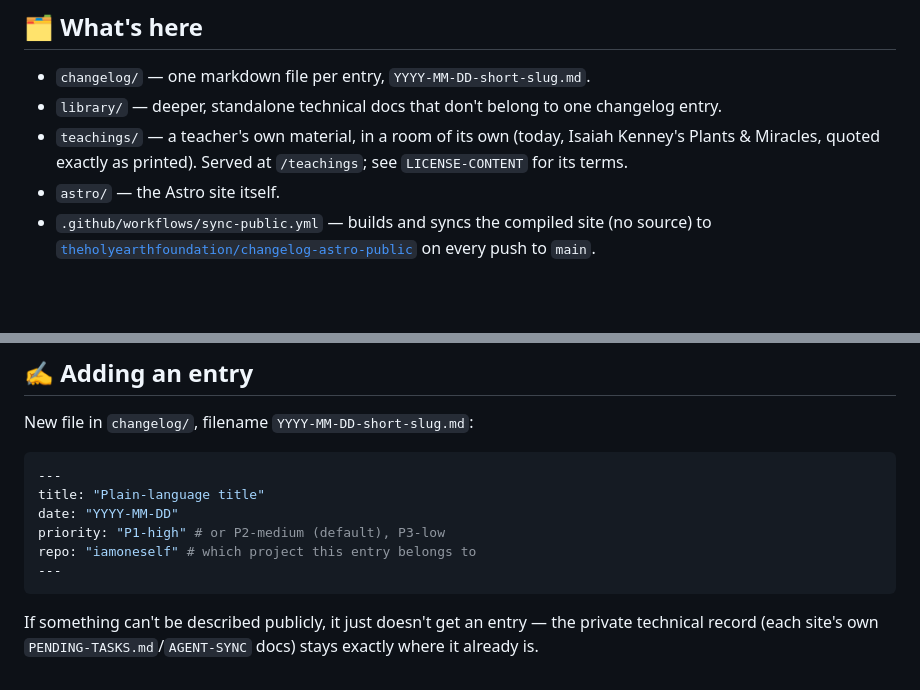
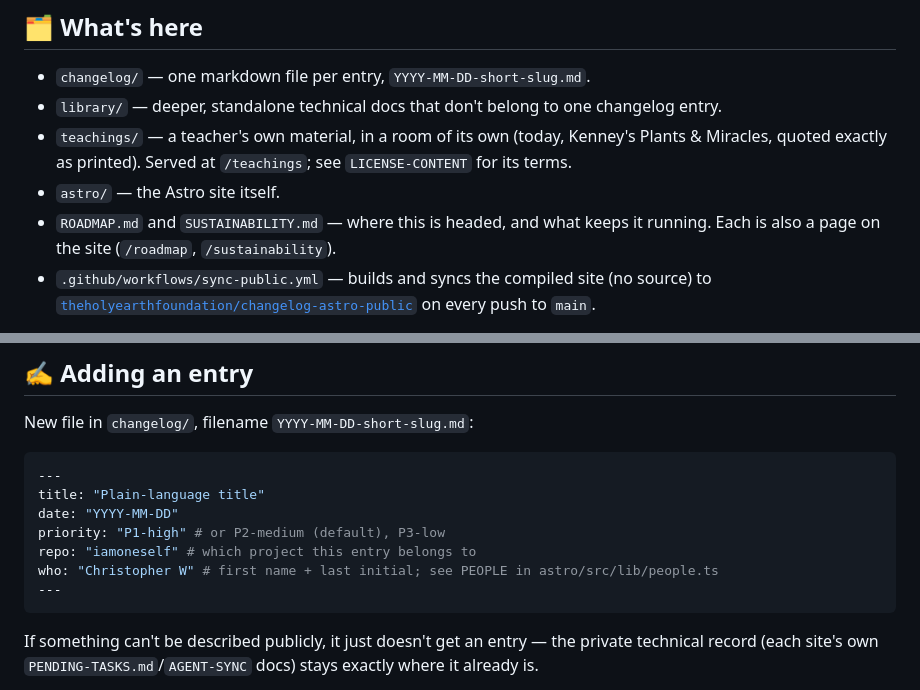
Before and after one commit to theholyearthfoundation/changelog-astro-public, a Markdown page: README.md, 2 parts joined by grey strips. Drawn GitHub-style; blank space fills up the shorter version.

````diff
--- a/README.md
+++ b/README.md
@@ -31,9 +37,11 @@ This README is also rendered as the live site's own homepage.
 
 - `changelog/` — one markdown file per entry, `YYYY-MM-DD-short-slug.md`.
 - `library/` — deeper, standalone technical docs that don't belong to one changelog entry.
-- `teachings/` — a teacher's own material, in a room of its own (today, Isaiah Kenney's Plants &
+- `teachings/` — a teacher's own material, in a room of its own (today, Kenney's Plants &
   Miracles, quoted exactly as printed). Served at `/teachings`; see `LICENSE-CONTENT` for its terms.
 - `astro/` — the Astro site itself.
+- `ROADMAP.md` and `SUSTAINABILITY.md` — where this is headed, and what keeps it running. Each is
+  also a page on the site (`/roadmap`, `/sustainability`).
 - `.github/workflows/sync-public.yml` — builds and syncs the compiled site (no source) to
   [`theholyearthfoundation/changelog-astro-public`](https://github.com/theholyearthfoundation/changelog-astro-public)
   on every push to `main`.
@@ -52,6 +60,7 @@ title: "Plain-language title"
 date: "YYYY-MM-DD"
 priority: "P1-high" # or P2-medium (default), P3-low
 repo: "iamoneself" # which project this entry belongs to
+who: "Christopher W" # first name + last initial; see PEOPLE in astro/src/lib/people.ts
 ---
 ```
 
````
Also changed, not shown: other parts of README.md (+7 -1 lines), ROADMAP.md (added, +41 -0 lines), SUSTAINABILITY.md (added, +124 -0 lines).
